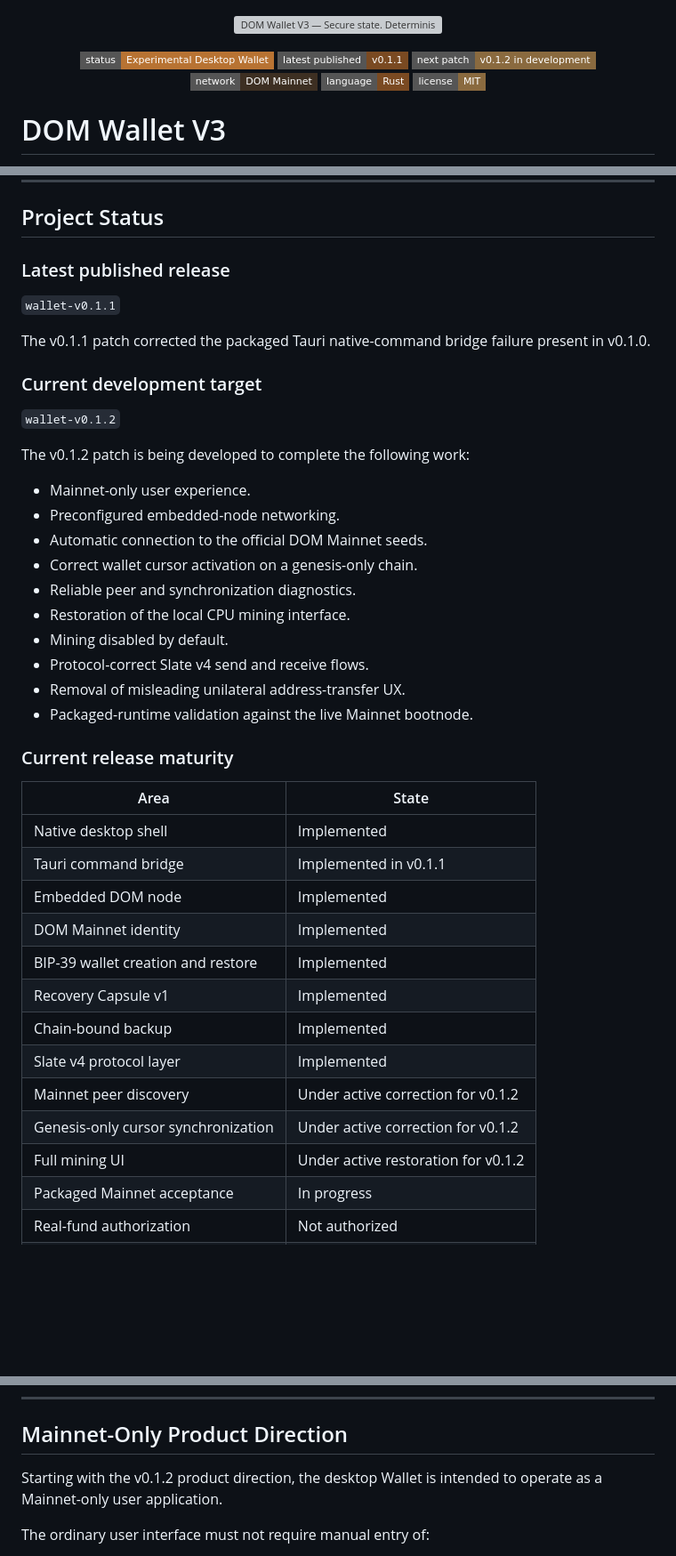
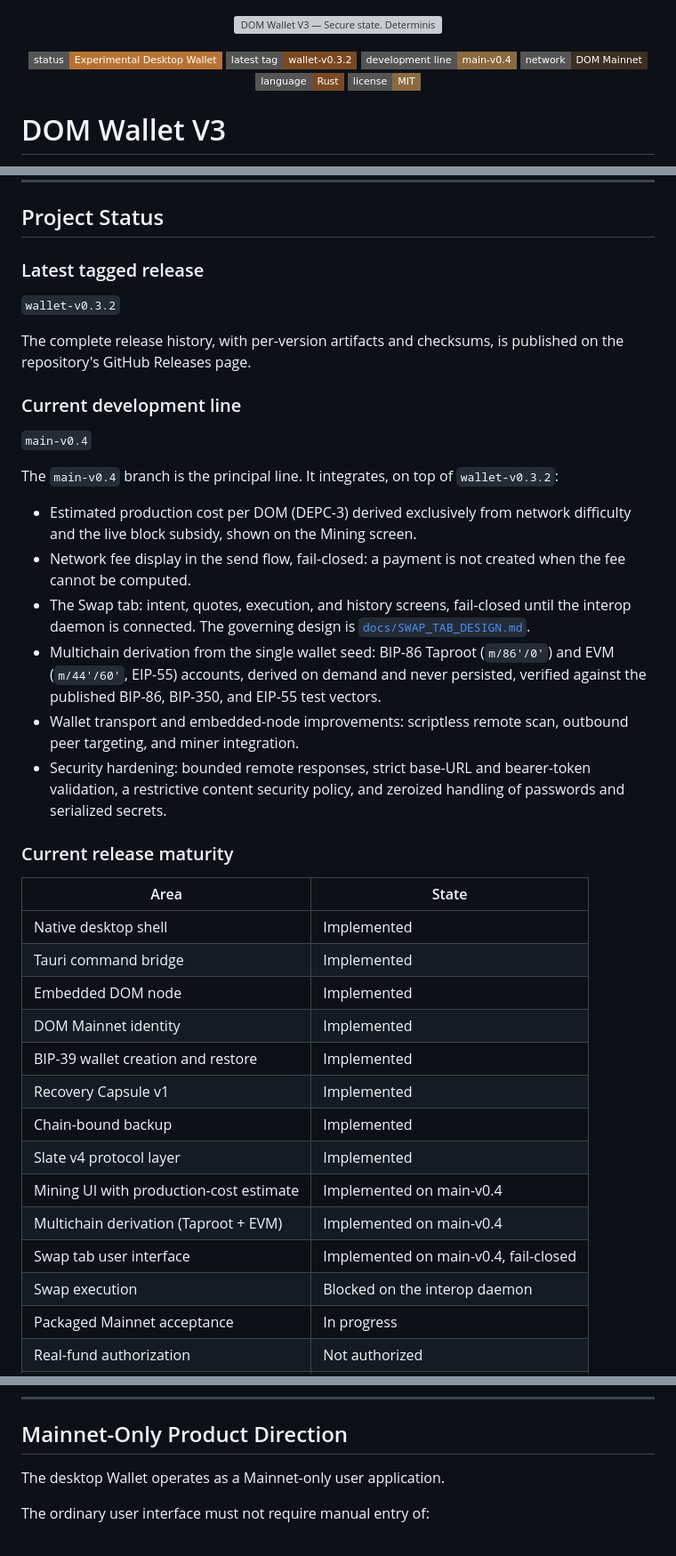
Before and after one commit to sorenplanck/dom-wallet-v3, a Markdown page: Readme.md, 3 parts joined by grey strips. Shown at 89% size. Rendered like a GitHub page; badges without logos; blank space fills up the shorter version; grey boxes are pictures that could not be loaded.

```diff
--- a/Readme.md
+++ b/Readme.md
@@ -4,8 +4,8 @@
 
 <p align="center">
   <img src="https://img.shields.io/badge/status-Experimental%20Desktop%20Wallet-b87333?style=flat-square" alt="Status: Experimental Desktop Wallet">
-  <img src="https://img.shields.io/badge/latest%20published-v0.1.1-7a4a22?style=flat-square" alt="Latest published version: v0.1.1">
-  <img src="https://img.shields.io/badge/next%20patch-v0.1.2%20in%20development-8a6a3f?style=flat-square" alt="Next patch: v0.1.2 in development">
+  <img src="https://img.shields.io/badge/latest%20tag-wallet--v0.3.2-7a4a22?style=flat-square" alt="Latest tag: wallet-v0.3.2">
+  <img src="https://img.shields.io/badge/development%20line-main--v0.4-8a6a3f?style=flat-square" alt="Development line: main-v0.4">
   <img src="https://img.shields.io/badge/network-DOM%20Mainnet-3d2f22?style=flat-square" alt="Network: DOM Mainnet">
   <img src="https://img.shields.io/badge/language-Rust-7a4a22?style=flat-square" alt="Language: Rust">
   <img src="https://img.shields.io/badge/license-MIT-8a6a3f?style=flat-square" alt="License: MIT">
@@ -44,44 +44,41 @@ Before using it, understand the following:
 
 ## Project Status
 
-### Latest published release
+### Latest tagged release
 
-`wallet-v0.1.1`
+`wallet-v0.3.2`
 
-The v0.1.1 patch corrected the packaged Tauri native-command bridge failure present in v0.1.0.
+The complete release history, with per-version artifacts and checksums, is published on the repository's GitHub Releases page.
 
-### Current development target
+### Current development line
 
-`wallet-v0.1.2`
+`main-v0.4`
 
-The v0.1.2 patch is being developed to complete the following work:
+The `main-v0.4` branch is the principal line. It integrates, on top of `wallet-v0.3.2`:
 
-- Mainnet-only user experience.
-- Preconfigured embedded-node networking.
-- Automatic connection to the official DOM Mainnet seeds.
-- Correct wallet cursor activation on a genesis-only chain.
-- Reliable peer and synchronization diagnostics.
-- Restoration of the local CPU mining interface.
-- Mining disabled by default.
-- Protocol-correct Slate v4 send and receive flows.
-- Removal of misleading unilateral address-transfer UX.
-- Packaged-runtime validation against the live Mainnet bootnode.
+- Estimated production cost per DOM (DEPC-3) derived exclusively from network difficulty and the live block subsidy, shown on the Mining screen.
+- Network fee display in the send flow, fail-closed: a payment is not created when the fee cannot be computed.
+- The Swap tab: intent, quotes, execution, and history screens, fail-closed until the interop daemon is connected. The governing design is [`docs/SWAP_TAB_DESIGN.md`](docs/SWAP_TAB_DESIGN.md).
+- Multichain derivation from the single wallet seed: BIP-86 Taproot (`m/86'/0'`) and EVM (`m/44'/60'`, EIP-55) accounts, derived on demand and never persisted, verified against the published BIP-86, BIP-350, and EIP-55 test vectors.
+- Wallet transport and embedded-node improvements: scriptless remote scan, outbound peer targeting, and miner integration.
+- Security hardening: bounded remote responses, strict base-URL and bearer-token validation, a restrictive content security policy, and zeroized handling of passwords and serialized secrets.
 
 ### Current release maturity
 
 | Area | State |
 |---|---|
 | Native desktop shell | Implemented |
-| Tauri command bridge | Implemented in v0.1.1 |
+| Tauri command bridge | Implemented |
 | Embedded DOM node | Implemented |
 | DOM Mainnet identity | Implemented |
 | BIP-39 wallet creation and restore | Implemented |
 | Recovery Capsule v1 | Implemented |
 | Chain-bound backup | Implemented |
 | Slate v4 protocol layer | Implemented |
-| Mainnet peer discovery | Under active correction for v0.1.2 |
-| Genesis-only cursor synchronization | Under active correction for v0.1.2 |
-| Full mining UI | Under active restoration for v0.1.2 |
+| Mining UI with production-cost estimate | Implemented on main-v0.4 |
+| Multichain derivation (Taproot + EVM) | Implemented on main-v0.4 |
+| Swap tab user interface | Implemented on main-v0.4, fail-closed |
+| Swap execution | Blocked on the interop daemon |
 | Packaged Mainnet acceptance | In progress |
 | Real-fund authorization | Not authorized |
 | Independent audit | Not completed |
@@ -156,7 +153,7 @@ Maximum theoretical issuance: 3,299,996,676,900,000 noms
 
 ## Mainnet-Only Product Direction
 
-Starting with the v0.1.2 product direction, the desktop Wallet is intended to operate as a Mainnet-only user application.
+The desktop Wallet operates as a Mainnet-only user application.
 
 The ordinary user interface must not require manual entry of:
 
```
Also changed, not shown: other parts of Readme.md (+70 -48 lines).
